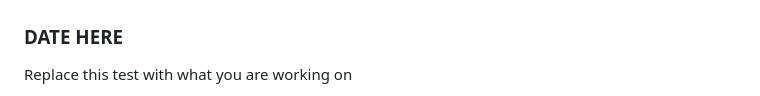
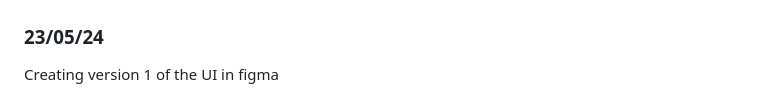
Before and after one commit to waimea-cholmes2/The-Bat-Cave-200DTD-Assessment-, a Markdown page: Development.md, the part around the change printed below. Rendered like a GitHub page.

Commit message:
made first version of UI on figma
Didn't finish, willl get feedback and finish

```diff
--- a/Development.md
+++ b/Development.md
@@ -32,7 +32,7 @@ Got feedback from my user about how he wants the add workout form to work
 So I changed the flow chart to show it being accessible fro  the exercise list
 ![UI Flowchart Version 2](images/flow2.png)
 
-### DATE HERE
+### 23/05/24
 
-Replace this test with what you are working on
+Creating version 1 of the UI in figma
 
```
Also changed, not shown: other parts of Development.md (+2 -1 lines), images/figma-UI-V1.png (added).
